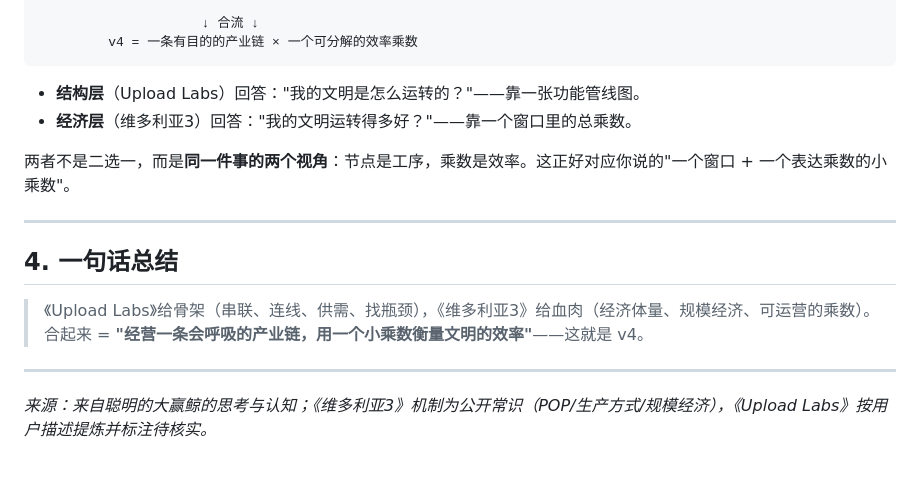
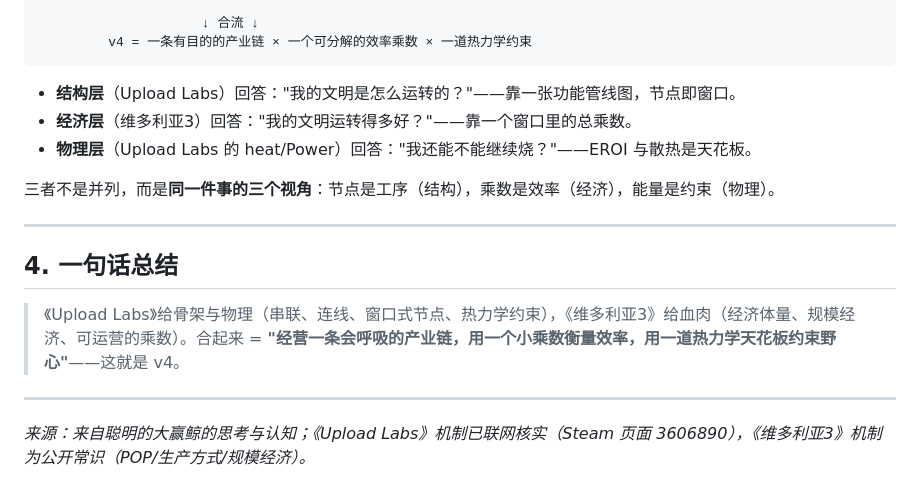
Before and after one commit to liyingcake/Kardashev-The-Exponent, a Markdown page: 玩法重设计/v4_03_参考启发_UploadLabs与维多利亚3.md, the part around one of its changes. GitHub-like rendering.

````diff
--- a/玩法重设计/v4_03_参考启发_UploadLabs与维多利亚3.md
+++ b/玩法重设计/v4_03_参考启发_UploadLabs与维多利亚3.md
@@ -49,19 +58,20 @@
 
                      ↓ 合流 ↓
-         v4 = 一条有目的的产业链 × 一个可分解的效率乘数
+         v4 = 一条有目的的产业链 × 一个可分解的效率乘数 × 一道热力学约束
 ```
 
-- **结构层**（Upload Labs）回答："我的文明是怎么运转的？"——靠一张功能管线图。
+- **结构层**（Upload Labs）回答："我的文明是怎么运转的？"——靠一张功能管线图，节点即窗口。
 - **经济层**（维多利亚3）回答："我的文明运转得多好？"——靠一个窗口里的总乘数。
+- **物理层**（Upload Labs 的 heat/Power）回答："我还能不能继续烧？"——EROI 与散热是天花板。
 
-两者不是二选一，而是**同一件事的两个视角**：节点是工序，乘数是效率。这正好对应你说的"一个窗口 + 一个表达乘数的小乘数"。
+三者不是并列，而是**同一件事的三个视角**：节点是工序（结构），乘数是效率（经济），能量是约束（物理）。
 
 ---
 
 ## 4. 一句话总结
 
-> 《Upload Labs》给骨架（串联、连线、供需、找瓶颈），《维多利亚3》给血肉（经济体量、规模经济、可运营的乘数）。合起来 = **"经营一条会呼吸的产业链，用一个小乘数衡量文明的效率"**——这就是 v4。
+> 《Upload Labs》给骨架与物理（串联、连线、窗口式节点、热力学约束），《维多利亚3》给血肉（经济体量、规模经济、可运营的乘数）。合起来 = **"经营一条会呼吸的产业链，用一个小乘数衡量效率，用一道热力学天花板约束野心"**——这就是 v4。
 
 ---
 
-*来源：来自聪明的大赢鲸的思考与认知；《维多利亚3》机制为公开常识（POP/生产方式/规模经济），《Upload Labs》按用户描述提炼并标注待核实。*
+*来源：来自聪明的大赢鲸的思考与认知；《Upload Labs》机制已联网核实（Steam 页面 3606890），《维多利亚3》机制为公开常识（POP/生产方式/规模经济）。*
````
Also changed, not shown: other parts of 玩法重设计/v4_03_参考启发_UploadLabs与维多利亚3.md (+27 -18 lines), 原型/demo-v4/00_探索日志.md (+1 -1 lines).
